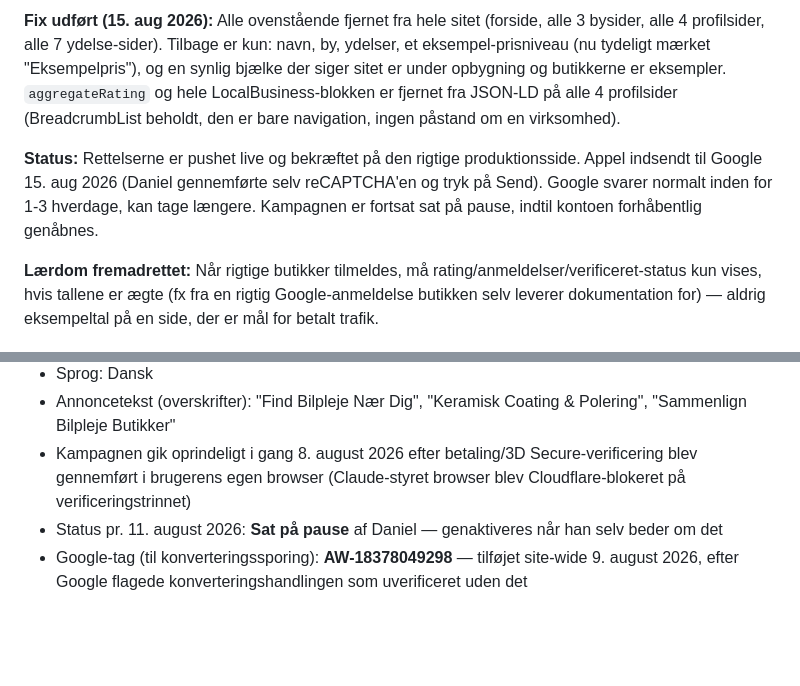
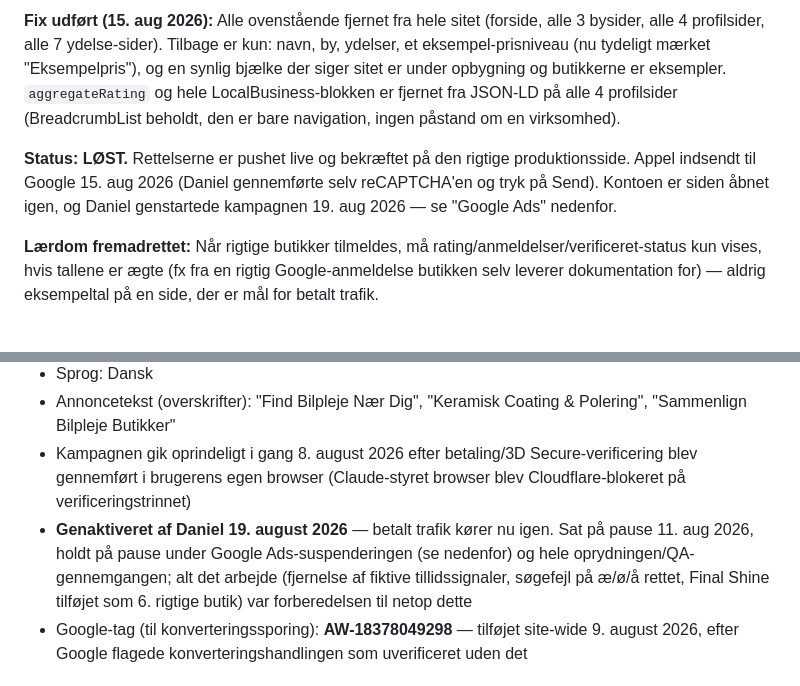
Before and after one commit to dymorte24-beep/Marked-Bilpleje, a Markdown page: PROJEKT-NOTER.md, 2 parts joined by grey strips. Drawn GitHub-style; blank space fills up the shorter version.

Commit message:
Note Google Ads campaign reactivated after suspension resolved
Co-Authored-By: Claude Sonnet 5 <noreply@anthropic.com>

```diff
--- a/PROJEKT-NOTER.md
+++ b/PROJEKT-NOTER.md
@@ -87,7 +87,7 @@ Kontoen blev suspenderet med begrundelsen **"Uacceptabel forretningspraksis"** (
 
 **Fix udført (15. aug 2026):** Alle ovenstående fjernet fra hele sitet (forside, alle 3 bysider, alle 4 profilsider, alle 7 ydelse-sider). Tilbage er kun: navn, by, ydelser, et eksempel-prisniveau (nu tydeligt mærket "Eksempelpris"), og en synlig bjælke der siger sitet er under opbygning og butikkerne er eksempler. `aggregateRating` og hele LocalBusiness-blokken er fjernet fra JSON-LD på alle 4 profilsider (BreadcrumbList beholdt, den er bare navigation, ingen påstand om en virksomhed).
 
-**Status:** Rettelserne er pushet live og bekræftet på den rigtige produktionsside. Appel indsendt til Google 15. aug 2026 (Daniel gennemførte selv reCAPTCHA'en og tryk på Send). Google svarer normalt inden for 1-3 hverdage, kan tage længere. Kampagnen er fortsat sat på pause, indtil kontoen forhåbentlig genåbnes.
+**Status: LØST.** Rettelserne er pushet live og bekræftet på den rigtige produktionsside. Appel indsendt til Google 15. aug 2026 (Daniel gennemførte selv reCAPTCHA'en og tryk på Send). Kontoen er siden åbnet igen, og Daniel genstartede kampagnen 19. aug 2026 — se "Google Ads" nedenfor.
 
 **Lærdom fremadrettet:** Når rigtige butikker tilmeldes, må rating/anmeldelser/verificeret-status kun vises, hvis tallene er ægte (fx fra en rigtig Google-anmeldelse butikken selv leverer dokumentation for) — aldrig eksempeltal på en side, der er mål for betalt trafik.
 
@@ -183,7 +183,7 @@ Efter Google Ads-suspenderingen (se nedenfor) bad Daniel om et rigtigt system: e
 - Sprog: Dansk
 - Annoncetekst (overskrifter): "Find Bilpleje Nær Dig", "Keramisk Coating & Polering", "Sammenlign Bilpleje Butikker"
 - Kampagnen gik oprindeligt i gang 8. august 2026 efter betaling/3D Secure-verificering blev gennemført i brugerens egen browser (Claude-styret browser blev Cloudflare-blokeret på verificeringstrinnet)
-- Status pr. 11. august 2026: **Sat på pause** af Daniel — genaktiveres når han selv beder om det
+- **Genaktiveret af Daniel 19. august 2026** — betalt trafik kører nu igen. Sat på pause 11. aug 2026, holdt på pause under Google Ads-suspenderingen (se nedenfor) og hele oprydningen/QA-gennemgangen; alt det arbejde (fjernelse af fiktive tillidssignaler, søgefejl på æ/ø/å rettet, Final Shine tilføjet som 6. rigtige butik) var forberedelsen til netop dette
 - Google-tag (til konverteringssporing): **AW-18378049298** — tilføjet site-wide 9. august 2026, efter Google flagede konverteringshandlingen som uverificeret uden det
 
 ## Google Search Console
```
